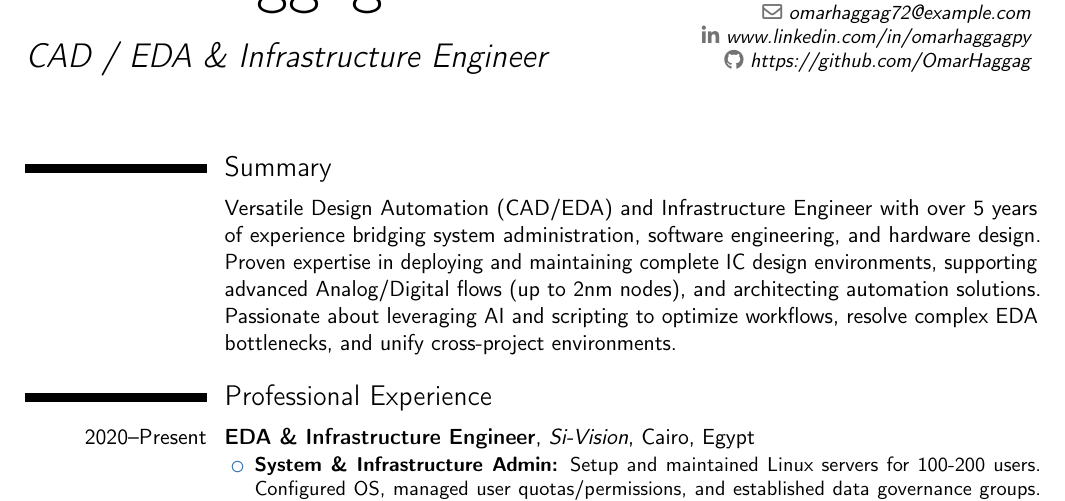
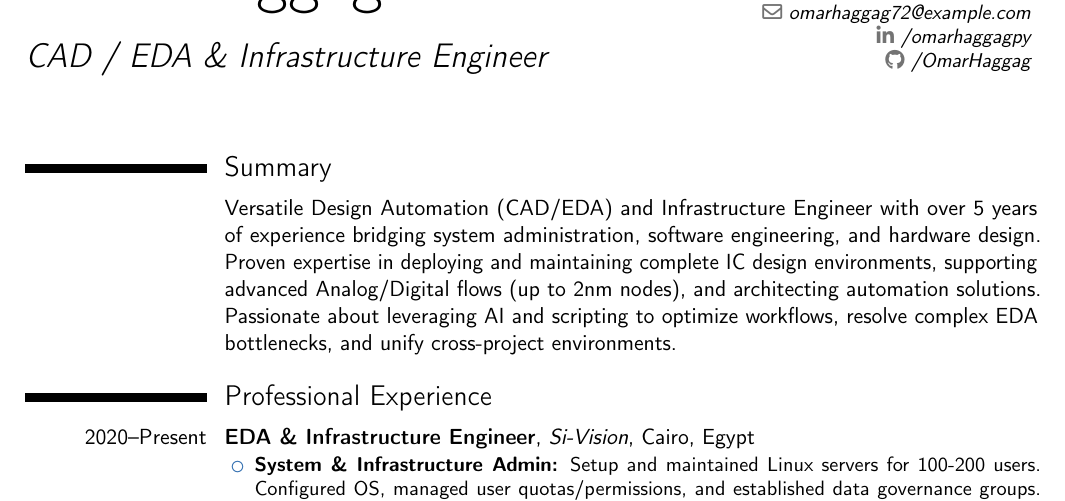
Before and after one commit to OmarHaggag/cv, a LaTeX CV (OmarHaggagCV.tex): part of page 1 of 2, cut so that both start at the same text. Compiled offline with pdfLaTeX.

Commit message:
Solving urls

```diff
--- a/OmarHaggagCV.tex
+++ b/OmarHaggagCV.tex
@@ -23,8 +23,8 @@
 \title{CAD / EDA \& Infrastructure Engineer}
 \phone[mobile]{+201116641976}
 \email{omarhaggag72@example.com}
-\social[linkedin]{www.linkedin.com/in/omarhaggagpy}
-\social[github]{https://github.com/OmarHaggag}
+\social[linkedin]{/omarhaggagpy}
+\social[github]{/OmarHaggag}
 
 \begin{document}
 \makecvtitle
```
